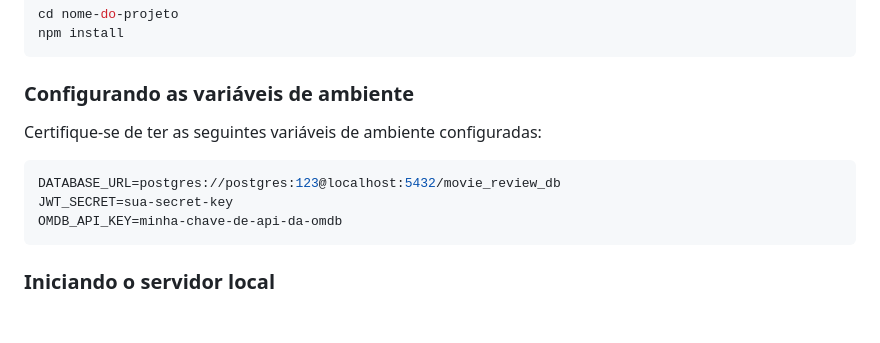
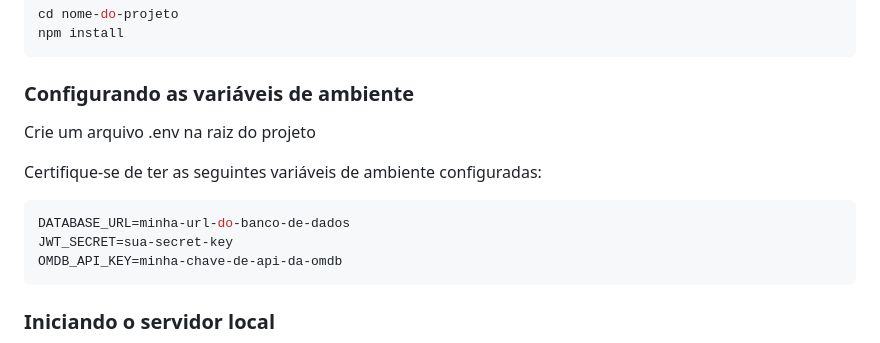
Before and after one commit to IanOliveiraSilva/CritiX, a Markdown page: README.md, the part around the change. Drawn GitHub-style; blank space fills up the shorter version.

````diff
--- a/README.md
+++ b/README.md
@@ -46,9 +46,11 @@ cd nome-do-projeto
 npm install
 ```
 ### Configurando as variáveis de ambiente
+Crie um arquivo .env na raiz do projeto
+
 Certifique-se de ter as seguintes variáveis de ambiente configuradas:
 ```bash
-DATABASE_URL=postgres://postgres:123@localhost:5432/movie_review_db
+DATABASE_URL=minha-url-do-banco-de-dados
 JWT_SECRET=sua-secret-key
 OMDB_API_KEY=minha-chave-de-api-da-omdb
 ```
````
